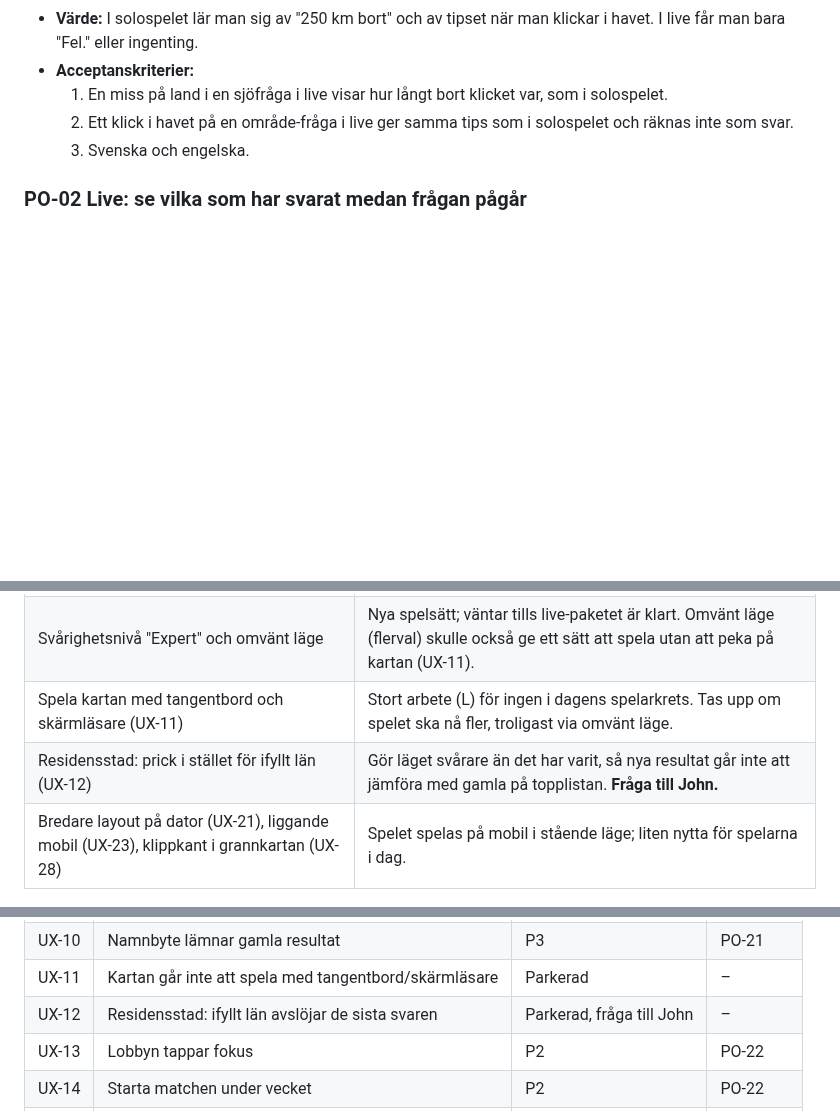
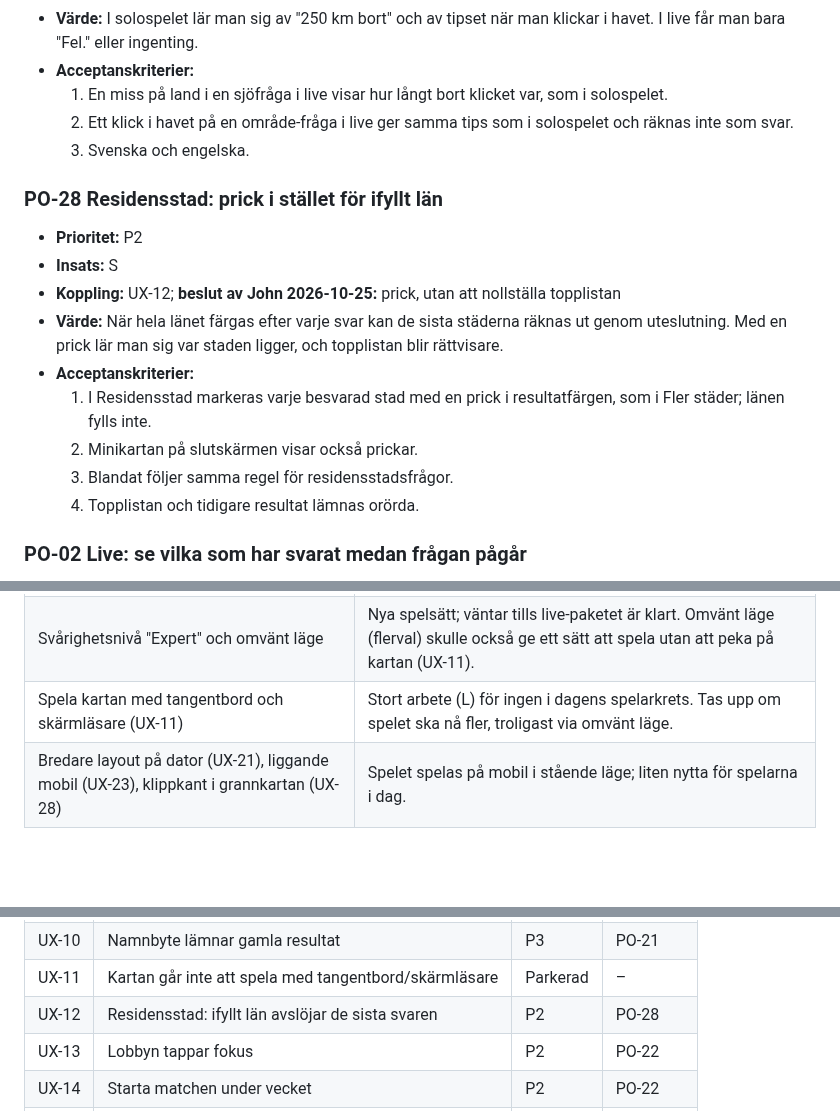
Before and after one commit to hamiltoon/sweden-county-quiz, a Markdown page: BACKLOG.md, 3 parts joined by grey strips. GitHub-like rendering; blank space fills up the shorter version.

Commit message:
Backlog: PO-28 Residensstad med prick (Johns beslut)
Co-Authored-By: Claude Opus 5.5 <noreply@anthropic.com>
Claude-Session: https://claude.ai/code/session_01PTbzZXZdzDxTaivzKg7RHA

```diff
--- a/BACKLOG.md
+++ b/BACKLOG.md
@@ -189,6 +189,18 @@ klickade de andra) och att funktioner för daglig vana och bred publik väntar.
   2. Ett klick i havet på en område-fråga i live ger samma tips som i solospelet och räknas inte som svar.
   3. Svenska och engelska.
 
+### PO-28 Residensstad: prick i stället för ifyllt län
+- **Prioritet:** P2
+- **Insats:** S
+- **Koppling:** UX-12; **beslut av John 2026-10-25:** prick, utan att nollställa topplistan
+- **Värde:** När hela länet färgas efter varje svar kan de sista städerna räknas ut genom uteslutning. Med en prick
+  lär man sig var staden ligger, och topplistan blir rättvisare.
+- **Acceptanskriterier:**
+  1. I Residensstad markeras varje besvarad stad med en prick i resultatfärgen, som i Fler städer; länen fylls inte.
+  2. Minikartan på slutskärmen visar också prickar.
+  3. Blandat följer samma regel för residensstadsfrågor.
+  4. Topplistan och tidigare resultat lämnas orörda.
+
 ### PO-02 Live: se vilka som har svarat medan frågan pågår
 - **Prioritet:** P2
 - **Insats:** S (servern skickar redan `answered` per spelare)
@@ -377,7 +389,6 @@ klickade de andra) och att funktioner för daglig vana och bred publik väntar.
 | Finare poäng i live (500–1000 per fråga) | Ger lite utöver PO-07 och gör inte matchen roligare i sig. |
 | Svårighetsnivå "Expert" och omvänt läge | Nya spelsätt; väntar tills live-paketet är klart. Omvänt läge (flerval) skulle också ge ett sätt att spela utan att peka på kartan (UX-11). |
 | Spela kartan med tangentbord och skärmläsare (UX-11) | Stort arbete (L) för ingen i dagens spelarkrets. Tas upp om spelet ska nå fler, troligast via omvänt läge. |
-| Residensstad: prick i stället för ifyllt län (UX-12) | Gör läget svårare än det har varit, så nya resultat går inte att jämföra med gamla på topplistan. **Fråga till John.** |
 | Bredare layout på dator (UX-21), liggande mobil (UX-23), klippkant i grannkartan (UX-28) | Spelet spelas på mobil i stående läge; liten nytta för spelarna i dag. |
 
 ## UX-fynd
@@ -397,7 +408,7 @@ Fynd från UX-specialisten (UX-01, UX-02 …) läggs in här med prioritet och k
 | UX-09 | ✕ avslutar utan bekräftelse | P3 | PO-20 |
 | UX-10 | Namnbyte lämnar gamla resultat | P3 | PO-21 |
 | UX-11 | Kartan går inte att spela med tangentbord/skärmläsare | Parkerad | – |
-| UX-12 | Residensstad: ifyllt län avslöjar de sista svaren | Parkerad, fråga till John | – |
+| UX-12 | Residensstad: ifyllt län avslöjar de sista svaren | P2 | PO-28 |
 | UX-13 | Lobbyn tappar fokus | P2 | PO-22 |
 | UX-14 | Starta matchen under vecket | P2 | PO-22 |
 | UX-15 | Live-timern saknar siffror och 3–2–1 | P2 | PO-03 |
```
